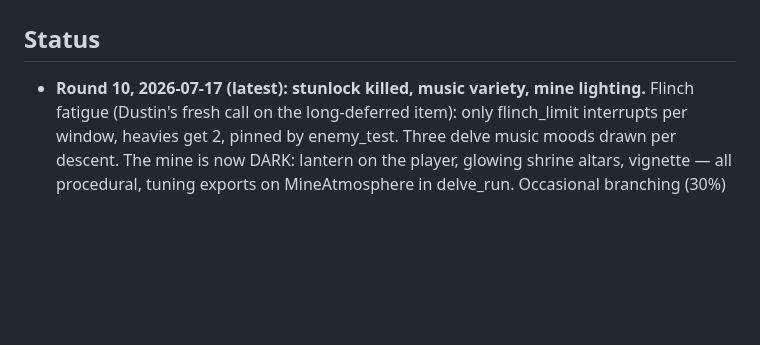
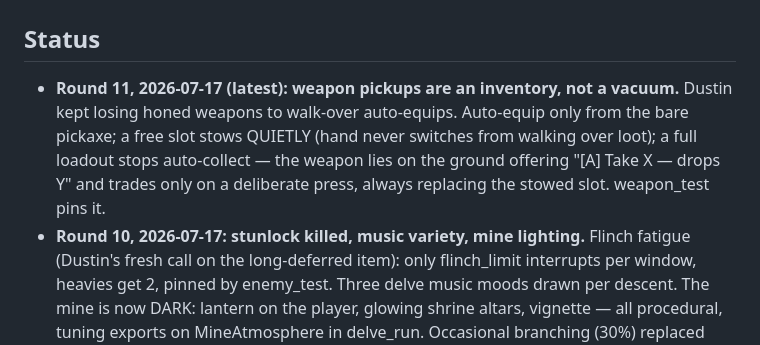
Before and after one commit to dlepi24/dungeon-delve, a Markdown page: docs/ROADMAP.md, the part around the change. GitHub-like rendering; blank space fills up the shorter version.

Commit message:
Record the inventory round in the roadmap
Co-Authored-By: Claude Fable 5 <noreply@anthropic.com>

```diff
--- a/docs/ROADMAP.md
+++ b/docs/ROADMAP.md
@@ -1,7 +1,13 @@
 # Roadmap
 
 ## Status
-- **Round 10, 2026-07-17 (latest): stunlock killed, music variety, mine
+- **Round 11, 2026-07-17 (latest): weapon pickups are an inventory, not a
+  vacuum.** Dustin kept losing honed weapons to walk-over auto-equips.
+  Auto-equip only from the bare pickaxe; a free slot stows QUIETLY (hand never
+  switches from walking over loot); a full loadout stops auto-collect — the
+  weapon lies on the ground offering "[A] Take X — drops Y" and trades only on
+  a deliberate press, always replacing the stowed slot. weapon_test pins it.
+- **Round 10, 2026-07-17: stunlock killed, music variety, mine
   lighting.** Flinch fatigue (Dustin's fresh call on the long-deferred item):
   only flinch_limit interrupts per window, heavies get 2, pinned by
   enemy_test. Three delve music moods drawn per descent. The mine is now DARK:
```
